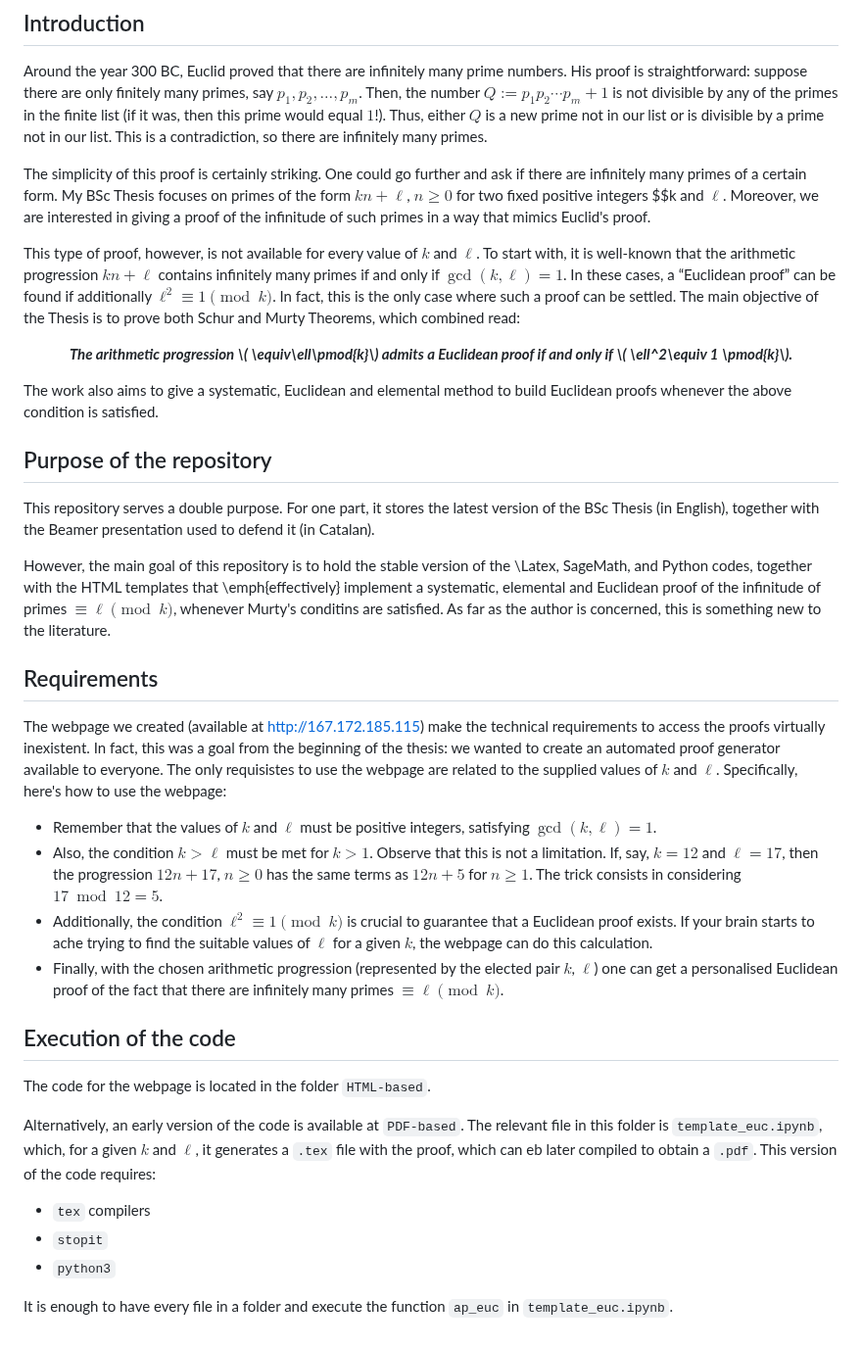
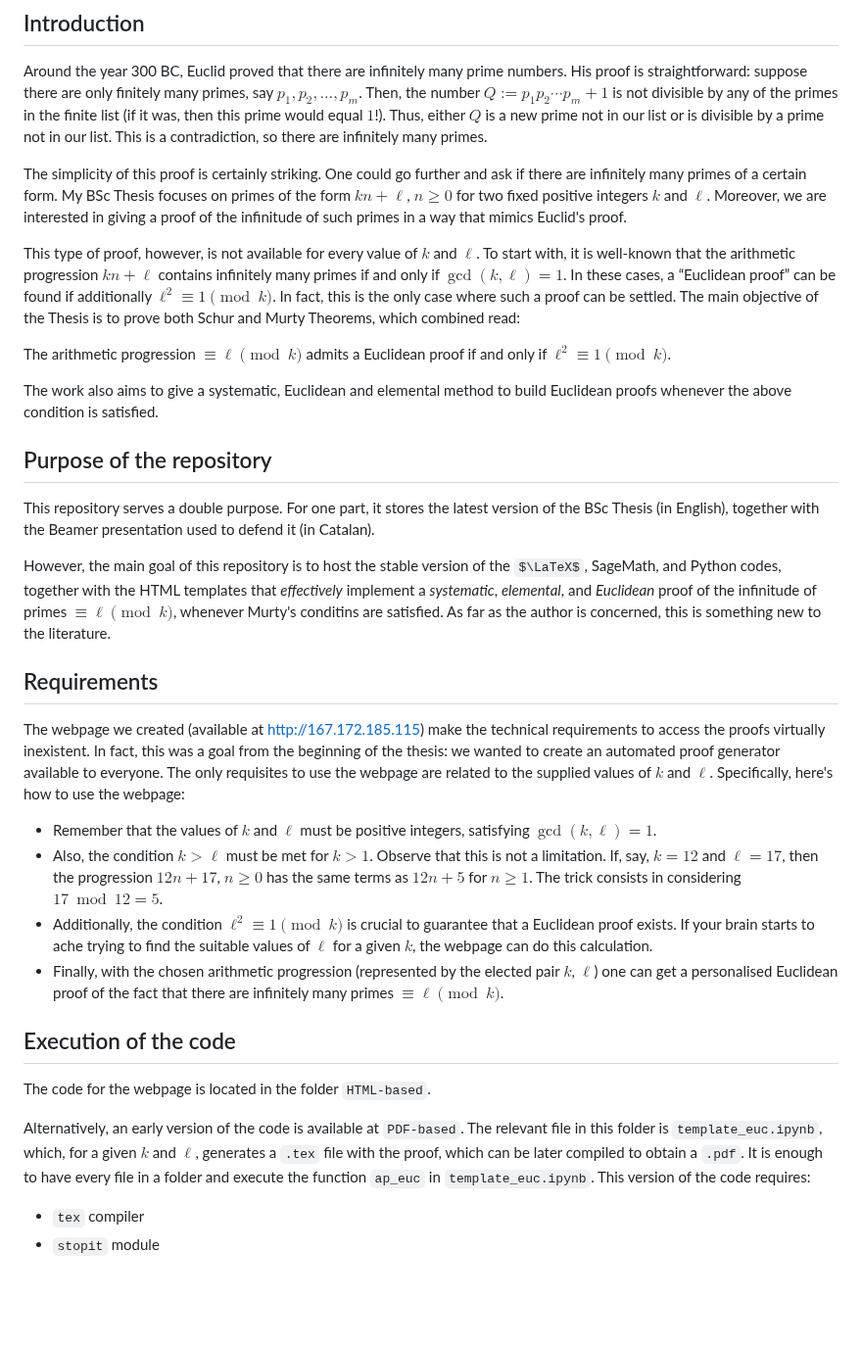
Before and after one commit to joarca01/final-math-bsc-thesis, a Markdown page: README.md, the part around the change. Shown at 98% size. Rendered like a GitHub page; some formulas as TeX source; blank space fills up the shorter version.

```diff
--- a/README.md
+++ b/README.md
@@ -4,11 +4,11 @@ My BSc Thesis in Mathematics at Universitat Autònoma de Barcelona, developed in
 ## Introduction
 Around the year 300 BC, Euclid proved that there are infinitely many prime numbers. His proof is straightforward: suppose there are only finitely many primes, say $p_1, p_2, \dots, p_m$. Then, the number $Q:=p_1p_2\cdots p_m+1$ is not divisible by any of the primes in the finite list (if it was, then this prime would equal $1$!). Thus, either $Q$ is a new prime not in our list or is divisible by a prime not in our list. This is a contradiction, so there are infinitely many primes.
 
-The simplicity of this proof is certainly striking. One could go further and ask if there are infinitely many primes of a certain form. My BSc Thesis focuses on primes of the form $kn+\ell$, $n\geqslant 0$ for two fixed positive integers $$k and $\ell$. Moreover, we are interested in giving a proof of the infinitude of such primes in a way that mimics Euclid's proof.
+The simplicity of this proof is certainly striking. One could go further and ask if there are infinitely many primes of a certain form. My BSc Thesis focuses on primes of the form $kn+\ell$, $n\geqslant 0$ for two fixed positive integers $k$ and $\ell$. Moreover, we are interested in giving a proof of the infinitude of such primes in a way that mimics Euclid's proof.
 
 This type of proof, however, is not available for every value of $k$ and $\ell$. To start with, it is well-known that the arithmetic progression $kn+\ell$ contains infinitely many primes if and only if $\gcd(k, \ell)=1$. In these cases, a “Euclidean proof” can be found if additionally $\ell^2\equiv 1 \pmod{k}$. In fact, this is the only case where such a proof can be settled. The main objective of the Thesis is to prove both Schur and Murty Theorems, which combined read:
 
-<p align="center"><strong><em>The arithmetic progression \( \equiv\ell\pmod{k}\) admits a Euclidean proof if and only if \( \ell^2\equiv 1 \pmod{k}\).</em></strong></p>
+The arithmetic progression $\equiv\ell\pmod{k}$ admits a Euclidean proof if and only if $\ell^2\equiv 1 \pmod{k}$.
 
 The work also aims to give a systematic, Euclidean and elemental method to build Euclidean proofs whenever the above condition is satisfied.
 
@@ -16,11 +16,11 @@ The work also aims to give a systematic, Euclidean and elemental method to build
 
 This repository serves a double purpose. For one part, it stores the latest version of the BSc Thesis (in English), together with the Beamer presentation used to defend it (in Catalan).
 
-However, the main goal of this repository is to hold the stable version of the \Latex, SageMath, and Python codes, together with the HTML templates that \emph{effectively} implement a systematic, elemental and Euclidean proof of the infinitude of primes $\equiv \ell\pmod{k}$, whenever Murty's conditins are satisfied. As far as the author is concerned, this is something new to the literature.
+However, the main goal of this repository is to host the stable version of the $\LaTeX$, SageMath, and Python codes, together with the HTML templates that *effectively* implement a *systematic*, *elemental*, and *Euclidean* proof of the infinitude of primes $\equiv \ell\pmod{k}$, whenever Murty's conditins are satisfied. As far as the author is concerned, this is something new to the literature.
 
 ## Requirements
 
-The webpage we created (available at http://167.172.185.115) make the technical requirements to access the proofs virtually inexistent. In fact, this was a goal from the beginning of the thesis: we wanted to create an automated proof generator available to everyone. The only requisistes to use the webpage are related to the supplied values of $k$ and $\ell$. Specifically, here's how to use the webpage:
+The webpage we created (available at http://167.172.185.115) make the technical requirements to access the proofs virtually inexistent. In fact, this was a goal from the beginning of the thesis: we wanted to create an automated proof generator available to everyone. The only requisites to use the webpage are related to the supplied values of $k$ and $\ell$. Specifically, here's how to use the webpage:
 
 - Remember that the values of $k$ and $\ell$ must be positive integers, satisfying $\gcd(k,\ell)=1$.
 - Also, the condition $k>\ell$ must be met for $k>1$. Observe that this is not a limitation. If, say, $k=12$ and $\ell=17$, then the progression $12n+17$, $n\geqslant 0$ has the same terms as $12n+5$ for $n\geqslant 1$. The trick consists in considering $17 \bmod{12}=5$.
@@ -31,10 +31,7 @@ The webpage we created (available at http://167.172.185.115) make the technical
 
 The code for the webpage is located in the folder `HTML-based`.
 
-Alternatively, an early version of the code is available at `PDF-based`. The relevant file in this folder is `template_euc.ipynb`, which, for a given $k$ and $\ell$, it generates a `.tex` file with the proof, which can eb later compiled to obtain a `.pdf`. This version of the code requires:
+Alternatively, an early version of the code is available at `PDF-based`. The relevant file in this folder is `template_euc.ipynb`, which, for a given $k$ and $\ell$, generates a `.tex` file with the proof, which can be later compiled to obtain a `.pdf`. It is enough to have every file in a folder and execute the function `ap_euc` in `template_euc.ipynb`. This version of the code requires:
 
-- `tex` compilers
-- `stopit`
-- `python3`
-
-It is enough to have every file in a folder and execute the function `ap_euc` in `template_euc.ipynb`.
+- `tex` compiler
+- `stopit` module
```
